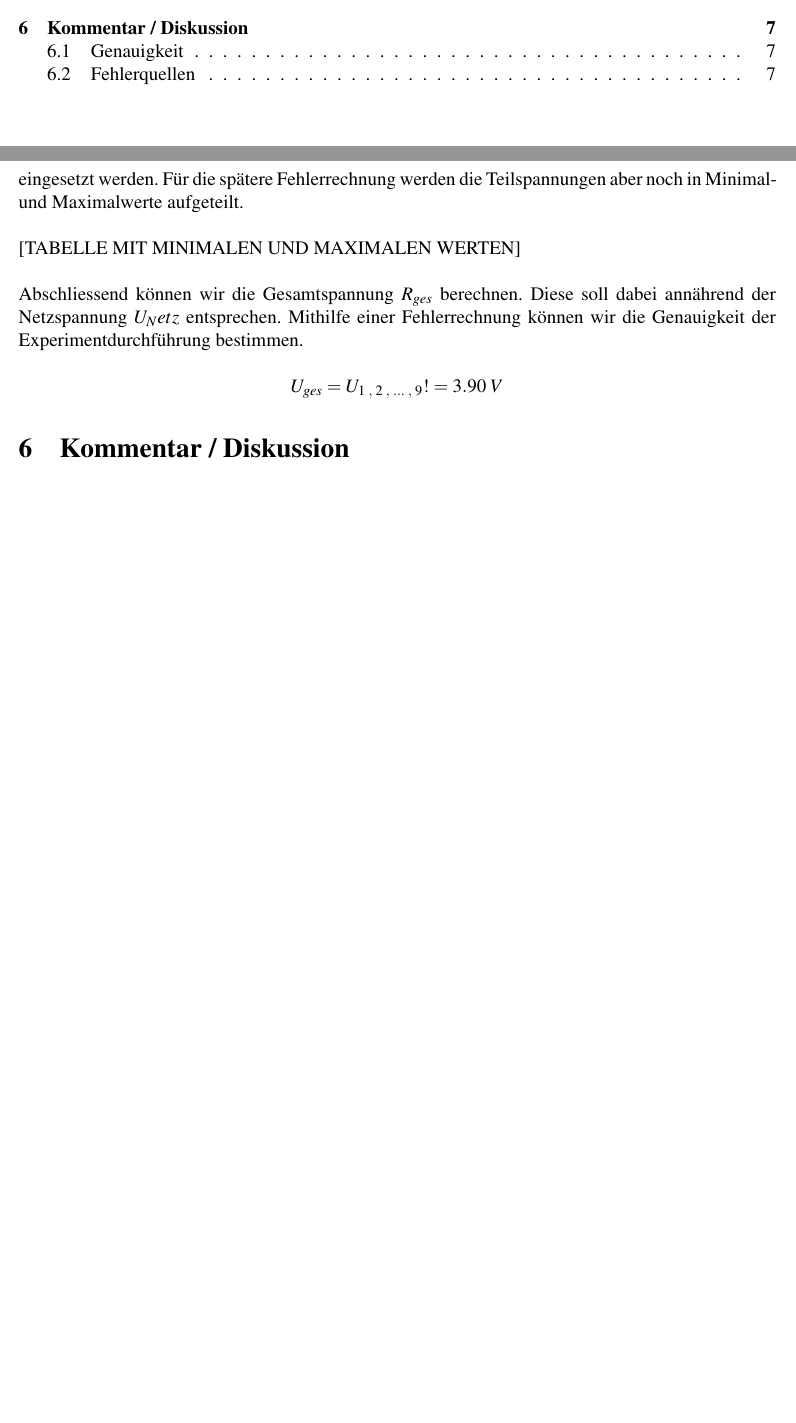
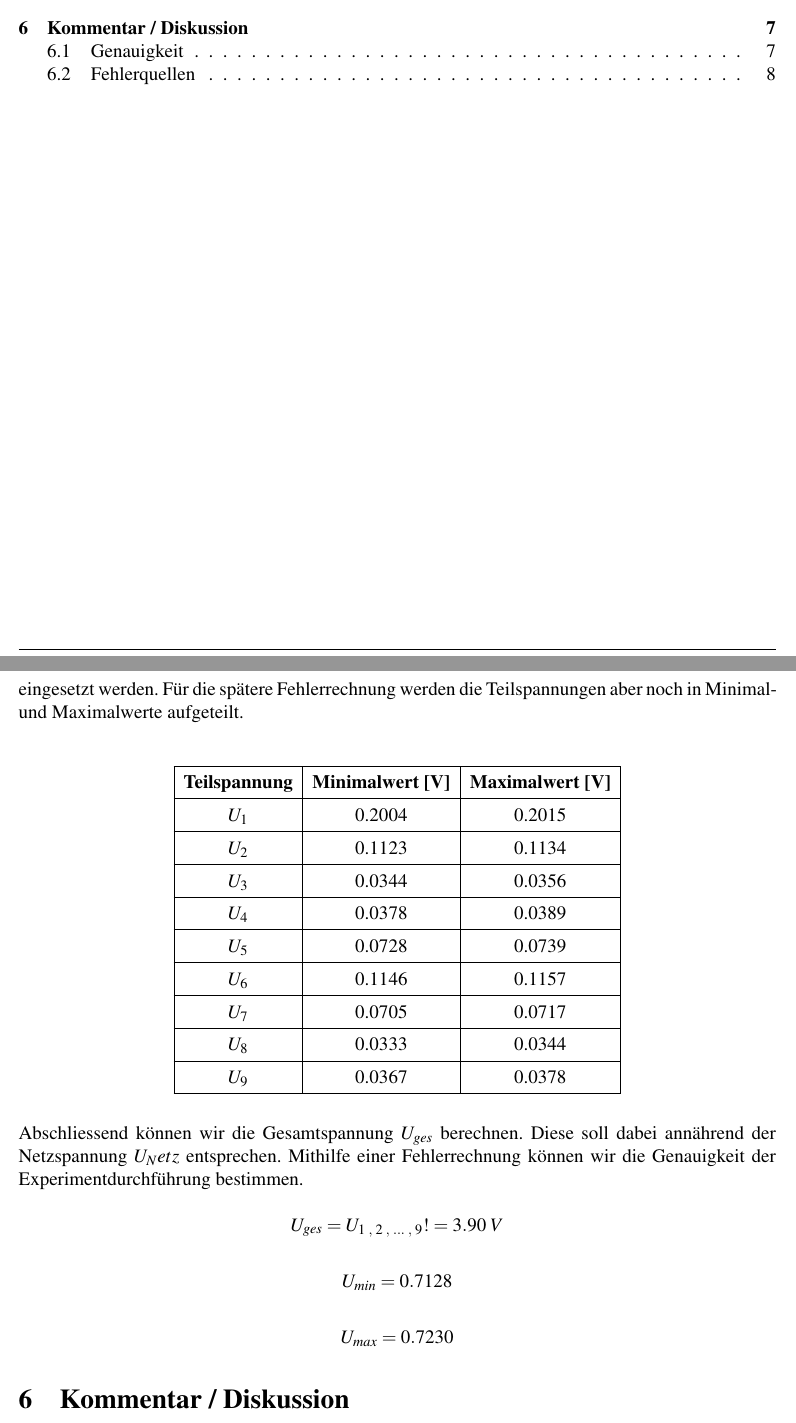
Before and after one commit to noah-vogt/gkg, a LaTeX document (protokoll-Stromschaltung/protokoll.tex): two parts of pages 2 and 8 of 8 before the commit and two parts of pages 2 and 8 of 9 after it, joined at a grey line, cut so that both start at the same text, the shorter picture padded with empty space. Compiled offline with pdfLaTeX.

```diff
--- a/protokoll-Stromschaltung/protokoll.tex
+++ b/protokoll-Stromschaltung/protokoll.tex
@@ -307,11 +307,40 @@
 
 Um die Teilspannungen zu berechnen, müssen nur noch die entsprechenden Werte in $$U_{i} = R_{i}\cdot I_{ges}$$ eingesetzt werden. Für die spätere Fehlerrechnung werden die Teilspannungen aber noch in Minimal- und Maximalwerte aufgeteilt.\\
 
-[TABELLE MIT MINIMALEN UND MAXIMALEN WERTEN]\\
+\begin{table}[H]
+    \centering
+    \begin{tabular}{|c|c|c|}
+        \hline
+        \textbf{Teilspannung} & \textbf{Minimalwert [V]} & \textbf{Maximalwert [V]}\\
+        \hline
+        $U_1$ & 0.2004 & 0.2015 \\
+        \hline
+        $U_2$ & 0.1123 & 0.1134 \\
+        \hline
+        $U_3$ & 0.0344 & 0.0356 \\
+        \hline
+        $U_4$ & 0.0378 & 0.0389 \\
+        \hline
+        $U_5$ & 0.0728 & 0.0739 \\
+        \hline
+        $U_6$ & 0.1146 & 0.1157 \\
+        \hline
+        $U_7$ & 0.0705 & 0.0717 \\
+        \hline
+        $U_8$ & 0.0333 & 0.0344 \\
+        \hline
+        $U_9$ & 0.0367 & 0.0378 \\
+        \hline
+    \end{tabular}
+\end{table}
 
-Abschliessend können wir die Gesamtspannung $R_{ges}$ berechnen. Diese soll dabei annährend der Netzspannung $U_Netz$ entsprechen. Mithilfe einer Fehlerrechnung können wir die Genauigkeit der Experimentdurchführung bestimmen.
+Abschliessend können wir die Gesamtspannung $U_{ges}$ berechnen. Diese soll dabei annährend der Netzspannung $U_Netz$ entsprechen. Mithilfe einer Fehlerrechnung können wir die Genauigkeit der Experimentdurchführung bestimmen.
 
 $$U_{ges} = U_{1\;,\;2\;,\; ...\;,\; 9} != 3.90\;V$$
+
+$$U_{min} = 0.7128$$
+
+$$U_{max} = 0.7230$$
 
 %$$C_u = \frac{C_b \cdot u - u' \cdot C_b}{u'}$$
 
```
